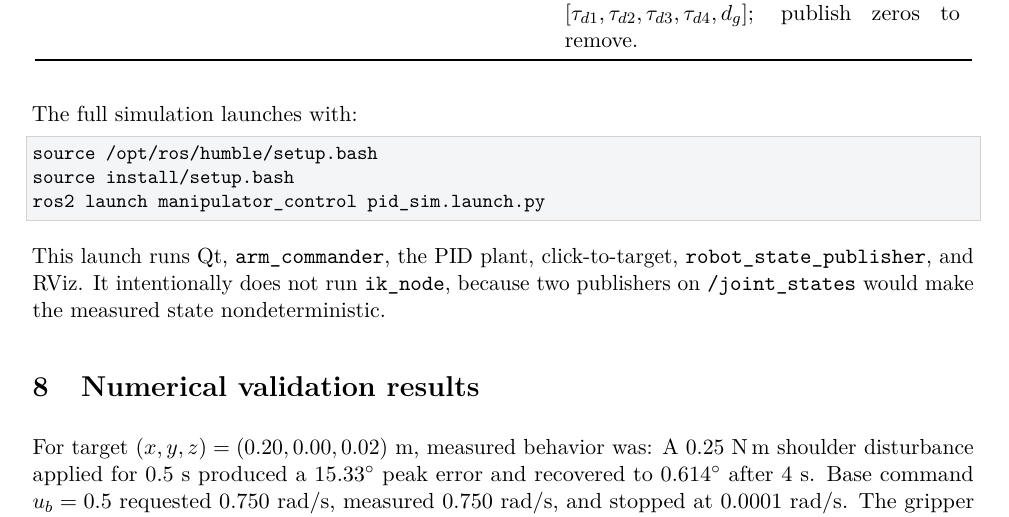
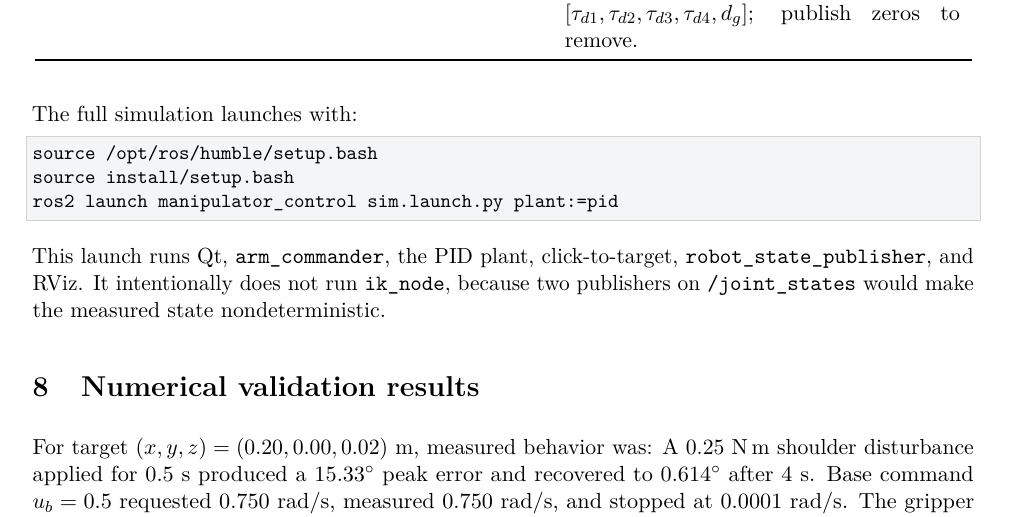
Before and after one commit to marcotayar/manipulator_ws, a LaTeX paper (docs/manipulator_modeling_pid.tex): part of page 8 of 11, cut so that both start at the same text. Compiled offline with pdfLaTeX.

Commit message:
Update docs for new launches and GUI

```diff
--- a/docs/manipulator_modeling_pid.tex
+++ b/docs/manipulator_modeling_pid.tex
@@ -430,7 +430,7 @@ The full simulation launches with:
 \begin{lstlisting}
 source /opt/ros/humble/setup.bash
 source install/setup.bash
-ros2 launch manipulator_control pid_sim.launch.py
+ros2 launch manipulator_control sim.launch.py plant:=pid
 \end{lstlisting}
 This launch runs Qt, \code{arm\_commander}, the PID plant, click-to-target,
 \code{robot\_state\_publisher}, and RViz. It intentionally does not run
```
Also changed, not shown: README.md.
